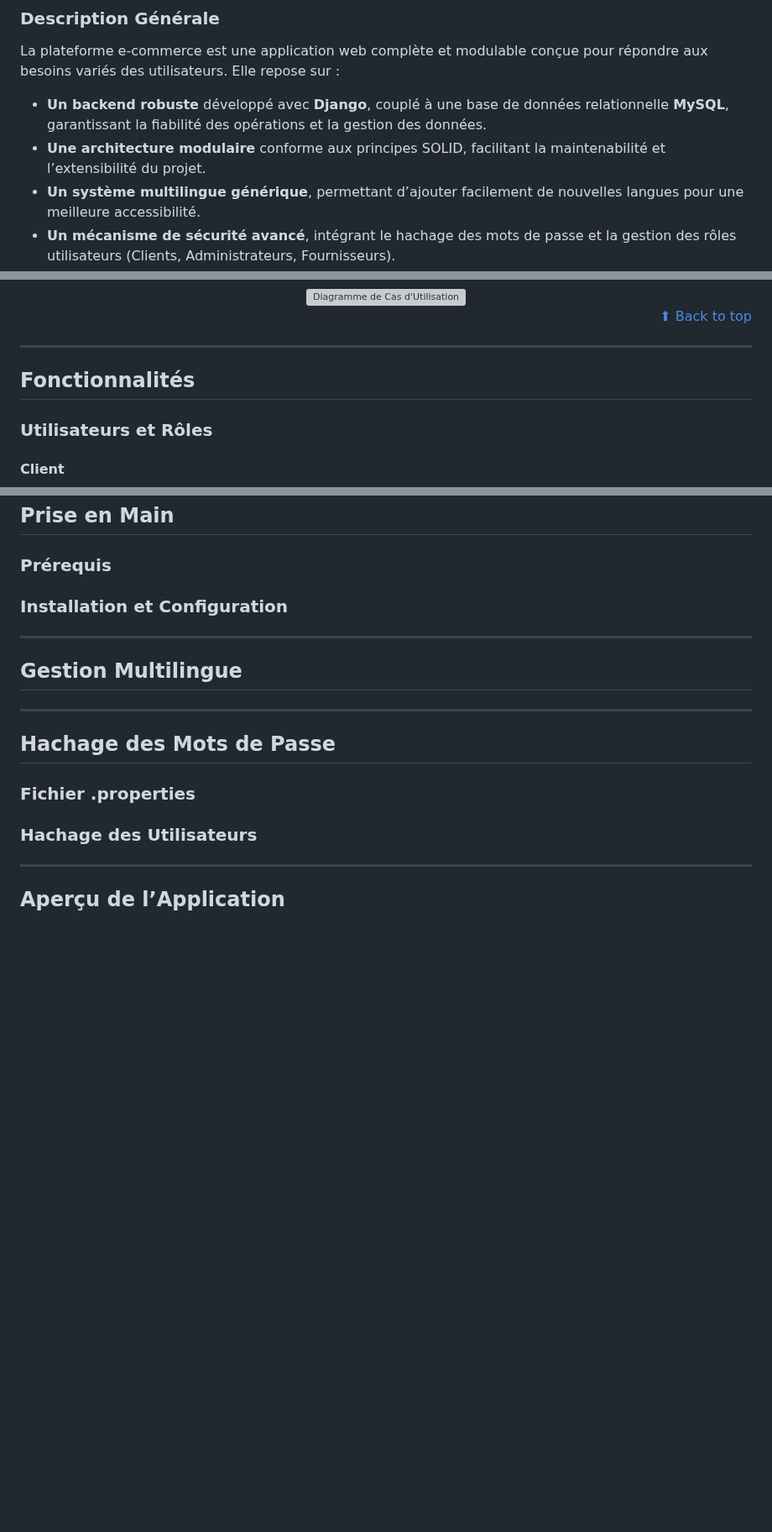
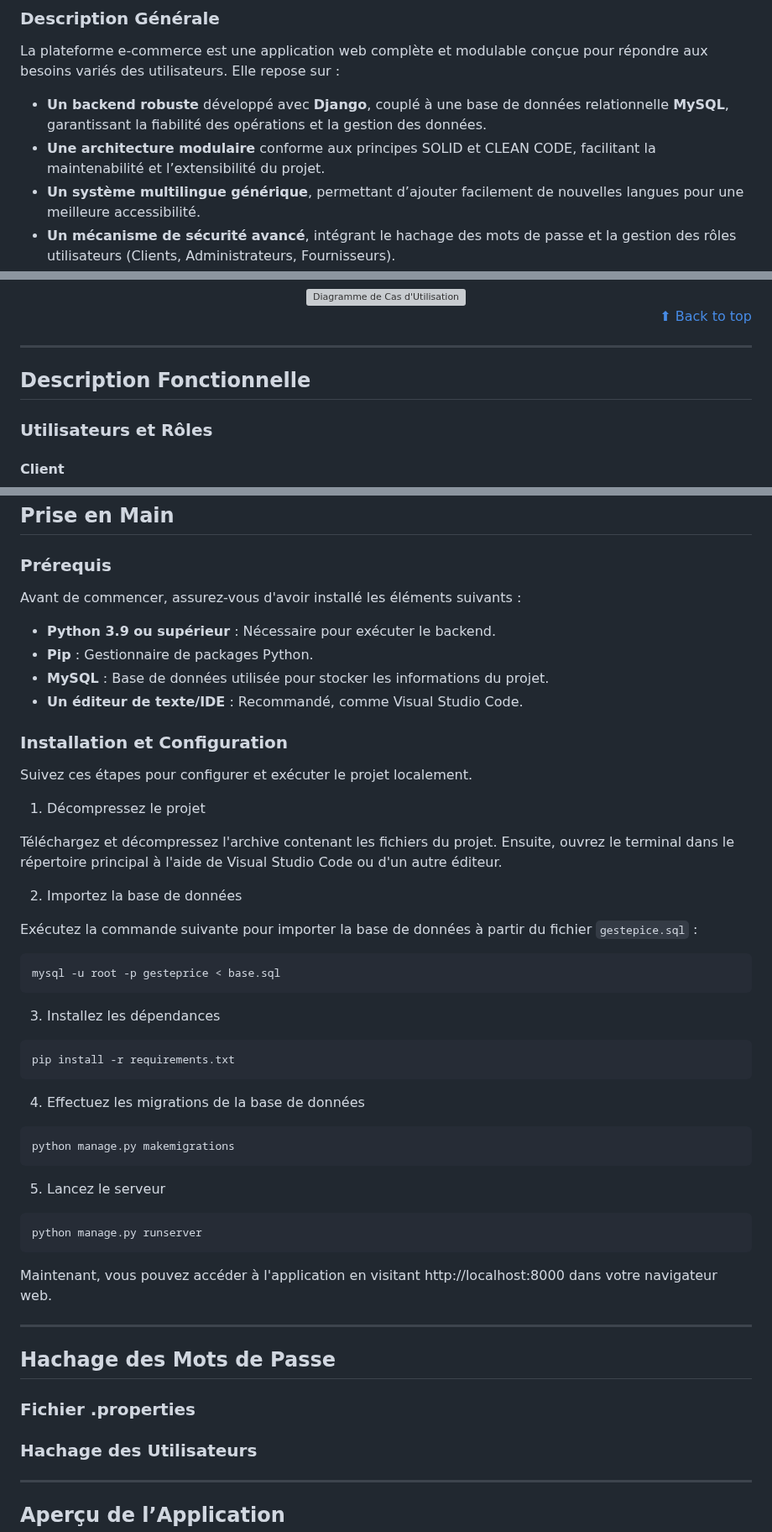
Before and after one commit to m-elhamlaoui/projet-web-sbai_ki_chbani_bahafid_ziaini, a Markdown page: README.md, 3 parts joined by grey strips. Shown at 84% size. Drawn GitHub-style; blank space fills up the shorter version; grey boxes are pictures that could not be loaded.

`````diff
--- a/README.md
+++ b/README.md
@@ -65,7 +58,7 @@ Le projet vise à développer une plateforme e-commerce performante et sécuris
 ### Description Générale
 La plateforme e-commerce est une application web complète et modulable conçue pour répondre aux besoins variés des utilisateurs. Elle repose sur :
 - **Un backend robuste** développé avec **Django**, couplé à une base de données relationnelle **MySQL**, garantissant la fiabilité des opérations et la gestion des données.
-- **Une architecture modulaire** conforme aux principes SOLID, facilitant la maintenabilité et l’extensibilité du projet.
+- **Une architecture modulaire** conforme aux principes SOLID et CLEAN CODE, facilitant la maintenabilité et l’extensibilité du projet.
 - **Un système multilingue générique**, permettant d’ajouter facilement de nouvelles langues pour une meilleure accessibilité.
 - **Un mécanisme de sécurité avancé**, intégrant le hachage des mots de passe et la gestion des rôles utilisateurs (Clients, Administrateurs, Fournisseurs).
 - **Des fonctionnalités sur mesure** :
@@ -165,7 +158,7 @@ Le diagramme de cas d'utilisation ci-dessous représente les principales interac
 ---
 
 
-## Fonctionnalités
+## Description Fonctionnelle
 
 ### Utilisateurs et Rôles
 
@@ -248,11 +269,47 @@ Cette approche garantit un suivi rigoureux du développement et facilite la coll
 
 ### Prérequis
 
+Avant de commencer, assurez-vous d'avoir installé les éléments suivants :
+
+- **Python 3.9 ou supérieur** : Nécessaire pour exécuter le backend.
+- **Pip** : Gestionnaire de packages Python.
+- **MySQL** : Base de données utilisée pour stocker les informations du projet.
+- **Un éditeur de texte/IDE** : Recommandé, comme Visual Studio Code.
+
 ### Installation et Configuration
 
----
+Suivez ces étapes pour configurer et exécuter le projet localement.
 
-## Gestion Multilingue
+1. Décompressez le projet
+
+Téléchargez et décompressez l'archive contenant les fichiers du projet. Ensuite, ouvrez le terminal dans le répertoire principal à l'aide de Visual Studio Code ou d'un autre éditeur.
+
+2. Importez la base de données
+
+Exécutez la commande suivante pour importer la base de données à partir du fichier `gestepice.sql` :
+
+```bash
+mysql -u root -p gesteprice < base.sql
+````
+
+3. Installez les dépendances
+
+```bash
+pip install -r requirements.txt
+```
+
+4. Effectuez les migrations de la base de données
+
+```bash
+python manage.py makemigrations
+```
+
+5. Lancez le serveur
+```bash
+python manage.py runserver
+```
+Maintenant, vous pouvez accéder à l'application en visitant http://localhost:8000 dans votre navigateur web.
+
 
 ---
 
`````
Also changed, not shown: other parts of README.md (+37 -16 lines).
